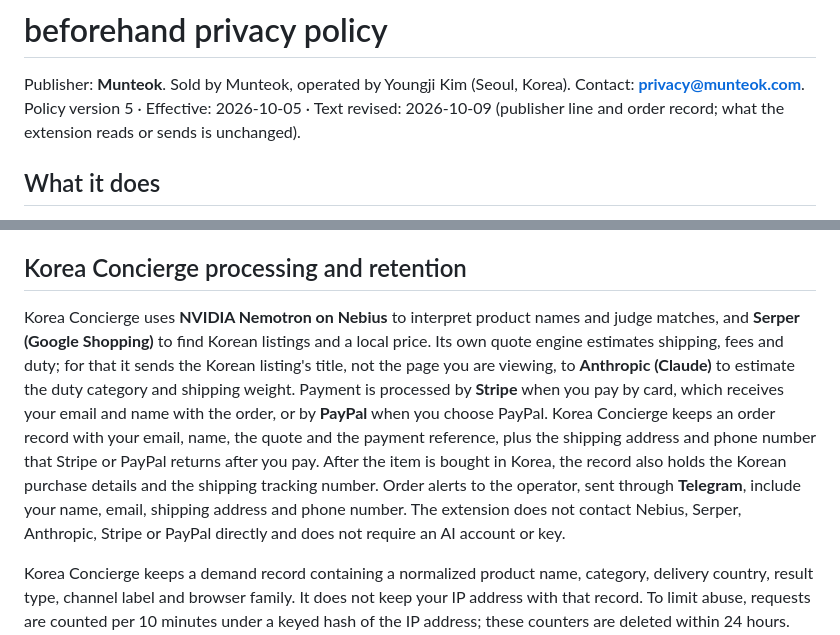
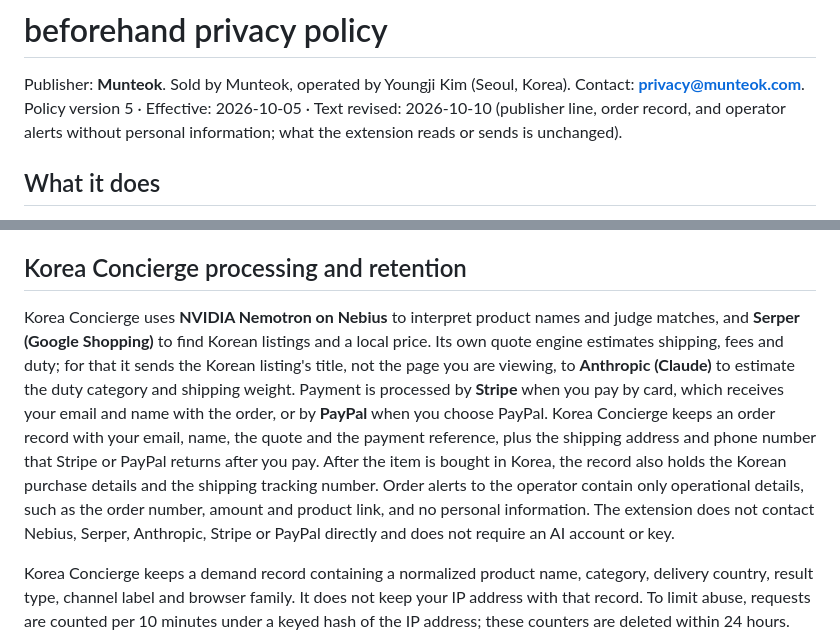
Before and after one commit to launzi/beforehand, a Markdown page: extension/PRIVACY.md, 2 parts joined by grey strips. Rendered like a GitHub page.

Commit message:
docs(munteok/privacy): list only recipients of personal information; operator alerts carry none
User decision 2026-10-10. Telegram removed from sections 3, 5 and 6 (KC alert code change to
drop personal data is a separate task and must deploy before this policy is published).
Anthropic, Nebius, Serper and You.com receive product names, titles or links only and are
dropped from section 5; section 6 keeps one sentence saying such providers are not listed.
Beforehand PRIVACY (extension copy and content byte copy) and the /beforehand order-record
line match. Tests updated.

Co-Authored-By: Claude Opus 5.5 <noreply@anthropic.com>

```diff
--- a/extension/PRIVACY.md
+++ b/extension/PRIVACY.md
@@ -2,7 +2,7 @@
 
 Publisher: **Munteok**. Sold by Munteok, operated by Youngji Kim (Seoul, Korea).
 Contact: **privacy@munteok.com**.
-Policy version 5 · Effective: 2026-10-05 · Text revised: 2026-10-09 (publisher line and order record; what the extension reads or sends is unchanged).
+Policy version 5 · Effective: 2026-10-05 · Text revised: 2026-10-10 (publisher line, order record, and operator alerts without personal information; what the extension reads or sends is unchanged).
 
 ## What it does
 
@@ -20,7 +20,7 @@ Your browsing history, the shopping page address, the price on the page and othe
 
 ## Korea Concierge processing and retention
 
-Korea Concierge uses **NVIDIA Nemotron on Nebius** to interpret product names and judge matches, and **Serper (Google Shopping)** to find Korean listings and a local price. Its own quote engine estimates shipping, fees and duty; for that it sends the Korean listing's title, not the page you are viewing, to **Anthropic (Claude)** to estimate the duty category and shipping weight. Payment is processed by **Stripe** when you pay by card, which receives your email and name with the order, or by **PayPal** when you choose PayPal. Korea Concierge keeps an order record with your email, name, the quote and the payment reference, plus the shipping address and phone number that Stripe or PayPal returns after you pay. After the item is bought in Korea, the record also holds the Korean purchase details and the shipping tracking number. Order alerts to the operator, sent through **Telegram**, include your name, email, shipping address and phone number. The extension does not contact Nebius, Serper, Anthropic, Stripe or PayPal directly and does not require an AI account or key.
+Korea Concierge uses **NVIDIA Nemotron on Nebius** to interpret product names and judge matches, and **Serper (Google Shopping)** to find Korean listings and a local price. Its own quote engine estimates shipping, fees and duty; for that it sends the Korean listing's title, not the page you are viewing, to **Anthropic (Claude)** to estimate the duty category and shipping weight. Payment is processed by **Stripe** when you pay by card, which receives your email and name with the order, or by **PayPal** when you choose PayPal. Korea Concierge keeps an order record with your email, name, the quote and the payment reference, plus the shipping address and phone number that Stripe or PayPal returns after you pay. After the item is bought in Korea, the record also holds the Korean purchase details and the shipping tracking number. Order alerts to the operator contain only operational details, such as the order number, amount and product link, and no personal information. The extension does not contact Nebius, Serper, Anthropic, Stripe or PayPal directly and does not require an AI account or key.
 
 Korea Concierge keeps a demand record containing a normalized product name, category, delivery country, result type, channel label and browser family. It does not keep your IP address with that record. To limit abuse, requests are counted per 10 minutes under a keyed hash of the IP address; these counters are deleted within 24 hours. Demand records support product demand analysis by the operator. This policy does not promise a deletion period for those records or for order records. Contact Munteok about data already received. Other processors apply their own retention policies.
 
```
